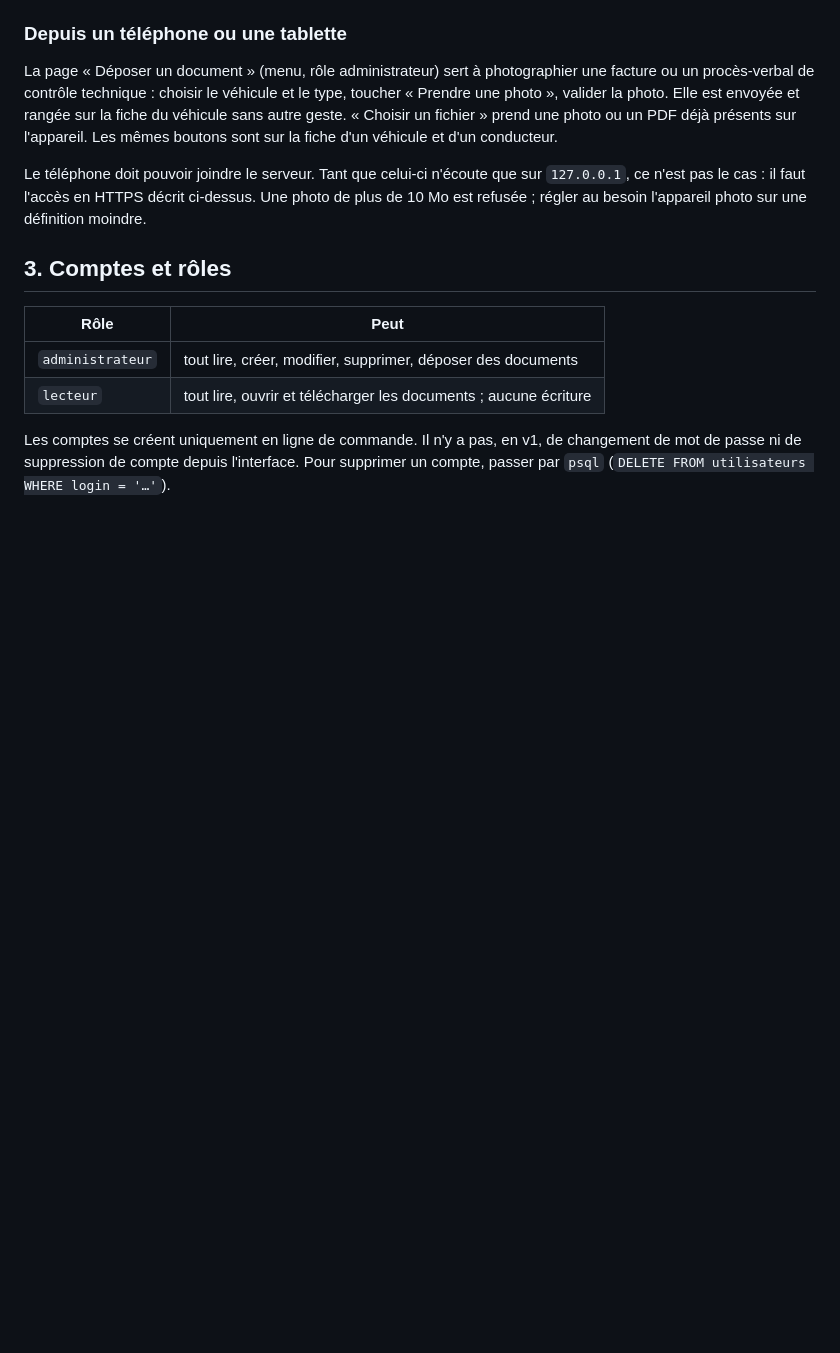
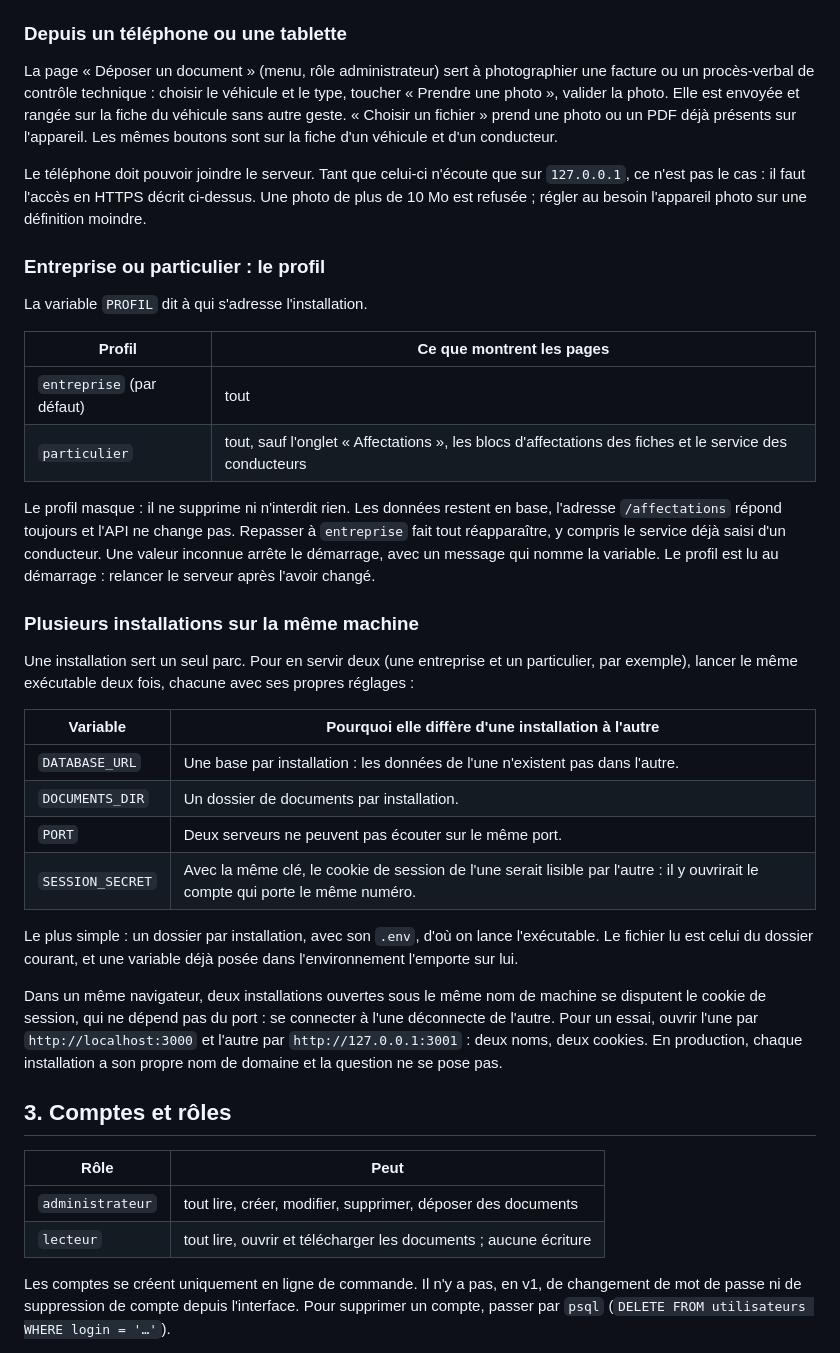
Before and after one commit to chmouteau-hash/gestion-parc-auto, a Markdown page: docs/exploitation.md, the part around the change. Rendered like a GitHub page; blank space fills up the shorter version.

```diff
--- a/docs/exploitation.md
+++ b/docs/exploitation.md
@@ -36,6 +36,43 @@ sont sur la fiche d'un véhicule et d'un conducteur.
 Le téléphone doit pouvoir joindre le serveur. Tant que celui-ci n'écoute que sur `127.0.0.1`, ce
 n'est pas le cas : il faut l'accès en HTTPS décrit ci-dessus. Une photo de plus de 10 Mo est
 refusée ; régler au besoin l'appareil photo sur une définition moindre.
+
+### Entreprise ou particulier : le profil
+
+La variable `PROFIL` dit à qui s'adresse l'installation.
+
+| Profil | Ce que montrent les pages |
+| --- | --- |
+| `entreprise` (par défaut) | tout |
+| `particulier` | tout, sauf l'onglet « Affectations », les blocs d'affectations des fiches et le service des conducteurs |
+
+Le profil masque : il ne supprime ni n'interdit rien. Les données restent en base, l'adresse
+`/affectations` répond toujours et l'API ne change pas. Repasser à `entreprise` fait tout
+réapparaître, y compris le service déjà saisi d'un conducteur. Une valeur inconnue arrête le
+démarrage, avec un message qui nomme la variable. Le profil est lu au démarrage : relancer le
+serveur après l'avoir changé.
+
+### Plusieurs installations sur la même machine
+
+Une installation sert un seul parc. Pour en servir deux (une entreprise et un particulier, par
+exemple), lancer le même exécutable deux fois, chacune avec ses propres réglages :
+
+| Variable | Pourquoi elle diffère d'une installation à l'autre |
+| --- | --- |
+| `DATABASE_URL` | Une base par installation : les données de l'une n'existent pas dans l'autre. |
+| `DOCUMENTS_DIR` | Un dossier de documents par installation. |
+| `PORT` | Deux serveurs ne peuvent pas écouter sur le même port. |
+| `SESSION_SECRET` | Avec la même clé, le cookie de session de l'une serait lisible par l'autre : il y ouvrirait le compte qui porte le même numéro. |
+
+Le plus simple : un dossier par installation, avec son `.env`, d'où on lance l'exécutable. Le
+fichier lu est celui du dossier courant, et une variable déjà posée dans l'environnement
+l'emporte sur lui.
+
+Dans un même navigateur, deux installations ouvertes sous le même nom de machine se disputent
+le cookie de session, qui ne dépend pas du port : se connecter à l'une déconnecte de l'autre.
+Pour un essai, ouvrir l'une par `http://localhost:3000` et l'autre par `http://127.0.0.1:3001` :
+deux noms, deux cookies. En production, chaque installation a son propre nom de domaine et la
+question ne se pose pas.
 
 ## 3. Comptes et rôles
 
```
Also changed, not shown: README.md (+12 -1 lines), docs/architecture.md (+7 -0 lines).
